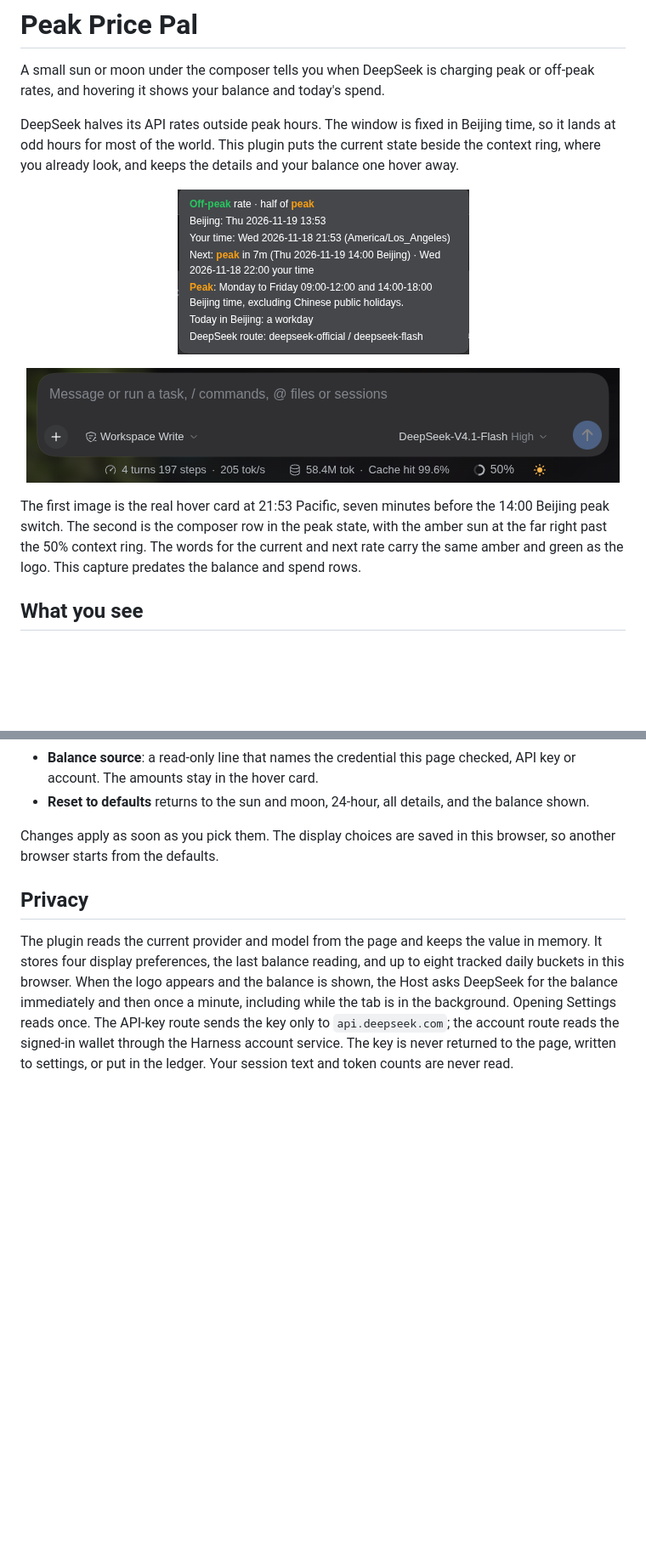
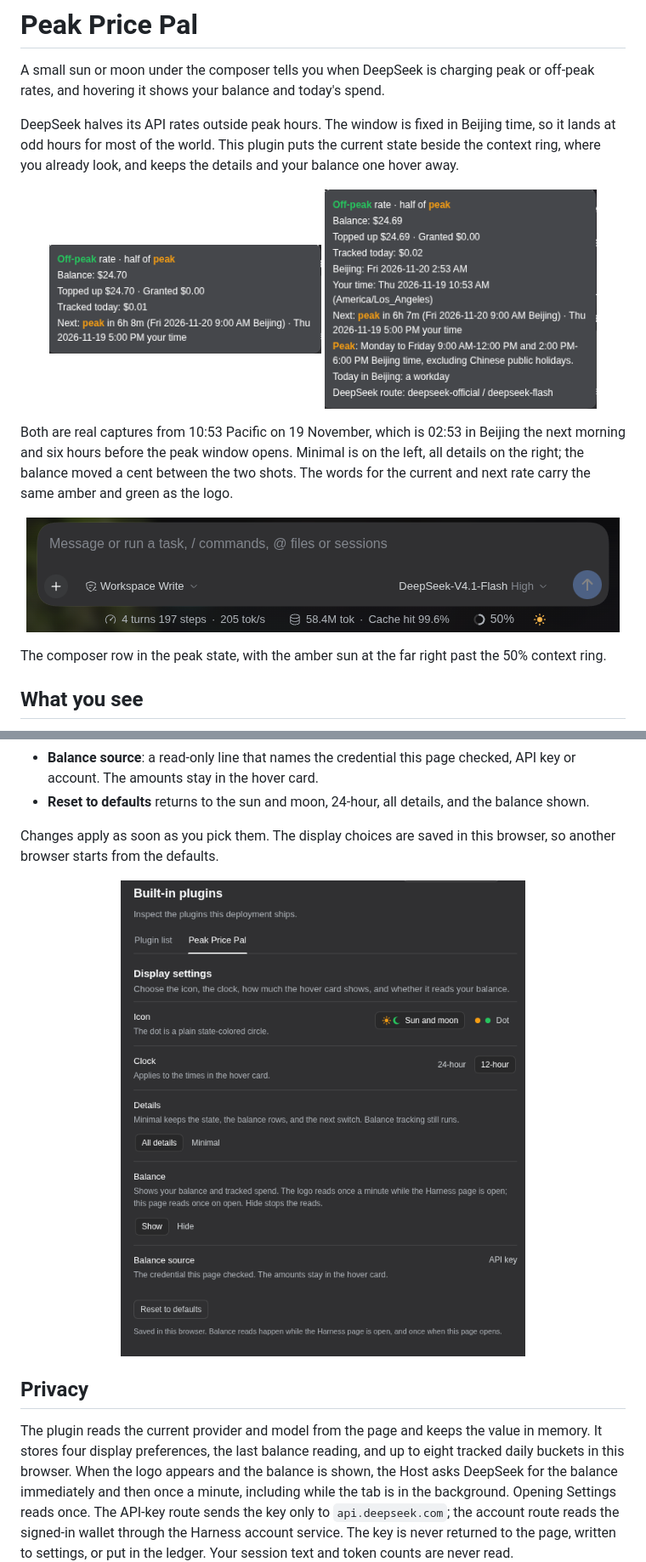
Before and after one commit to DevTarlow/dsh-peak-price-pal, a Markdown page: README.md, 2 parts joined by grey strips. Shown at 85% size. Rendered like a GitHub page; pictures changed too: docs/peak-price-pal-details-full.png (added), docs/peak-price-pal-details.png (deleted), docs/settings.png (added); blank space fills up the shorter version.

Commit message:
Show the minimal and full cards, and the settings page, in the README
The old card capture was taken before the balance rows existed, so the front page showed a card that no longer matches the plugin. Replace it with a pair from the same afternoon: Minimal on the left, all details on the right, so the Details choice is visible without a settings hunt.

Add the settings page under its own section. It shows the four choices and the balance source line, which is the part that changed in 0.5.0.

```diff
--- a/README.md
+++ b/README.md
@@ -10,14 +10,17 @@ A small sun or moon under the composer tells you when DeepSeek is charging peak
 DeepSeek halves its API rates outside peak hours. The window is fixed in Beijing time, so it lands at odd hours for most of the world. This plugin puts the current state beside the context ring, where you already look, and keeps the details and your balance one hover away.
 
 <p align="center">
-  <img src="docs/peak-price-pal-details.png" width="343" alt="The hover card with off-peak in green and peak in amber">
+  <img src="docs/ss-details-peak-bal-plugin.png" width="320" alt="Minimal details: off-peak in green and peak in amber, the balance, topped-up and granted parts, tracked today, and the next switch">
+  <img src="docs/peak-price-pal-details-full.png" width="320" alt="All details: the same card plus Beijing time, your local time, the peak rule, today's status, and the model route">
 </p>
+
+Both are real captures from 10:53 Pacific on 19 November, which is 02:53 in Beijing the next morning and six hours before the peak window opens. Minimal is on the left, all details on the right; the balance moved a cent between the two shots. The words for the current and next rate carry the same amber and green as the logo.
 
 <p align="center">
   <img src="docs/icon-screenshot-chat.png" width="698" alt="The composer row with the amber sun at the far right, past the 50% context ring">
 </p>
 
-The first image is the real hover card at 21:53 Pacific, seven minutes before the 14:00 Beijing peak switch. The second is the composer row in the peak state, with the amber sun at the far right past the 50% context ring. The words for the current and next rate carry the same amber and green as the logo. This capture predates the balance and spend rows.
+The composer row in the peak state, with the amber sun at the far right past the 50% context ring.
 
 ## What you see
 
@@ -115,6 +118,10 @@ Open **Settings > Plugins > Peak Price Pal**.
 
 Changes apply as soon as you pick them. The display choices are saved in this browser, so another browser starts from the defaults.
 
+<p align="center">
+  <img src="docs/settings.png" width="520" alt="The Peak Price Pal settings page under Settings > Plugins, with the icon, clock, details, and balance choices and the balance source line reading API key">
+</p>
+
 ## Privacy
 
 The plugin reads the current provider and model from the page and keeps the value in memory. It stores four display preferences, the last balance reading, and up to eight tracked daily buckets in this browser. When the logo appears and the balance is shown, the Host asks DeepSeek for the balance immediately and then once a minute, including while the tab is in the background. Opening Settings reads once. The API-key route sends the key only to `api.deepseek.com`; the account route reads the signed-in wallet through the Harness account service. The key is never returned to the page, written to settings, or put in the ledger. Your session text and token counts are never read.
```
